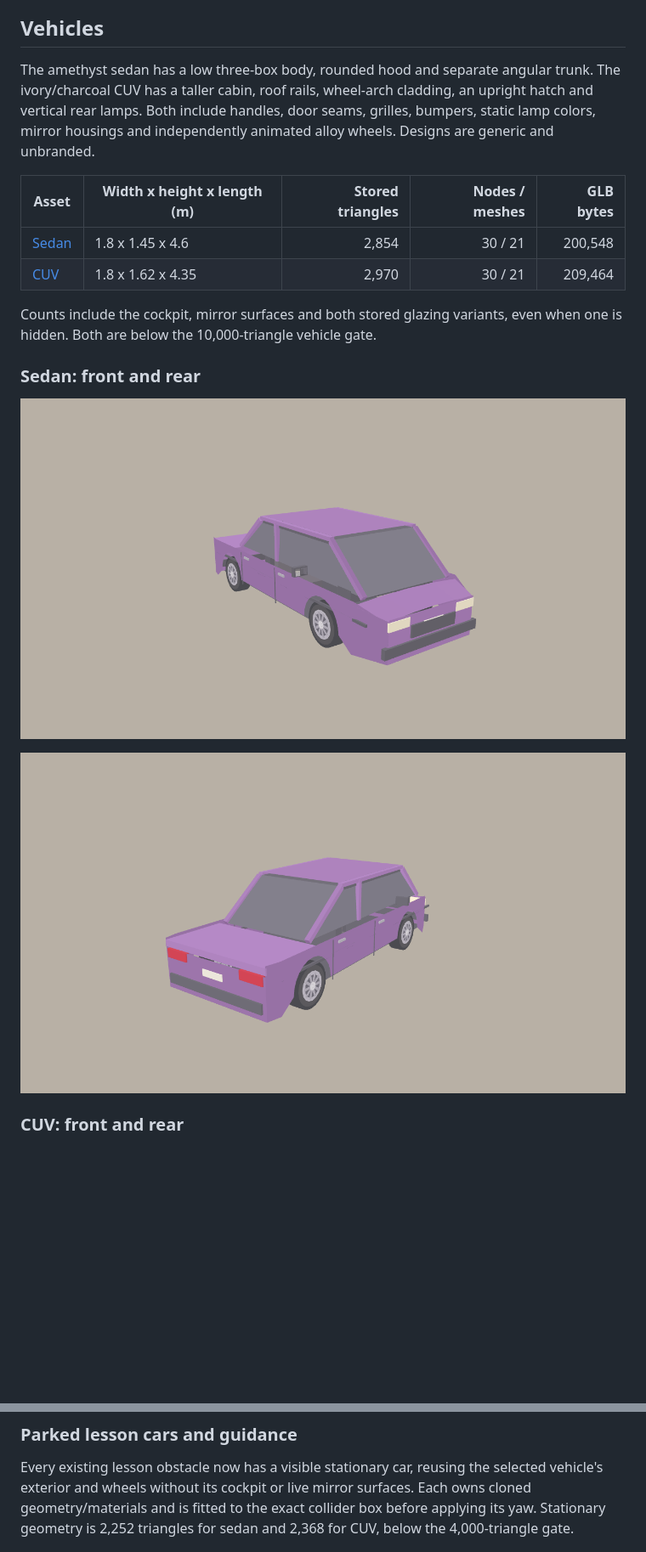
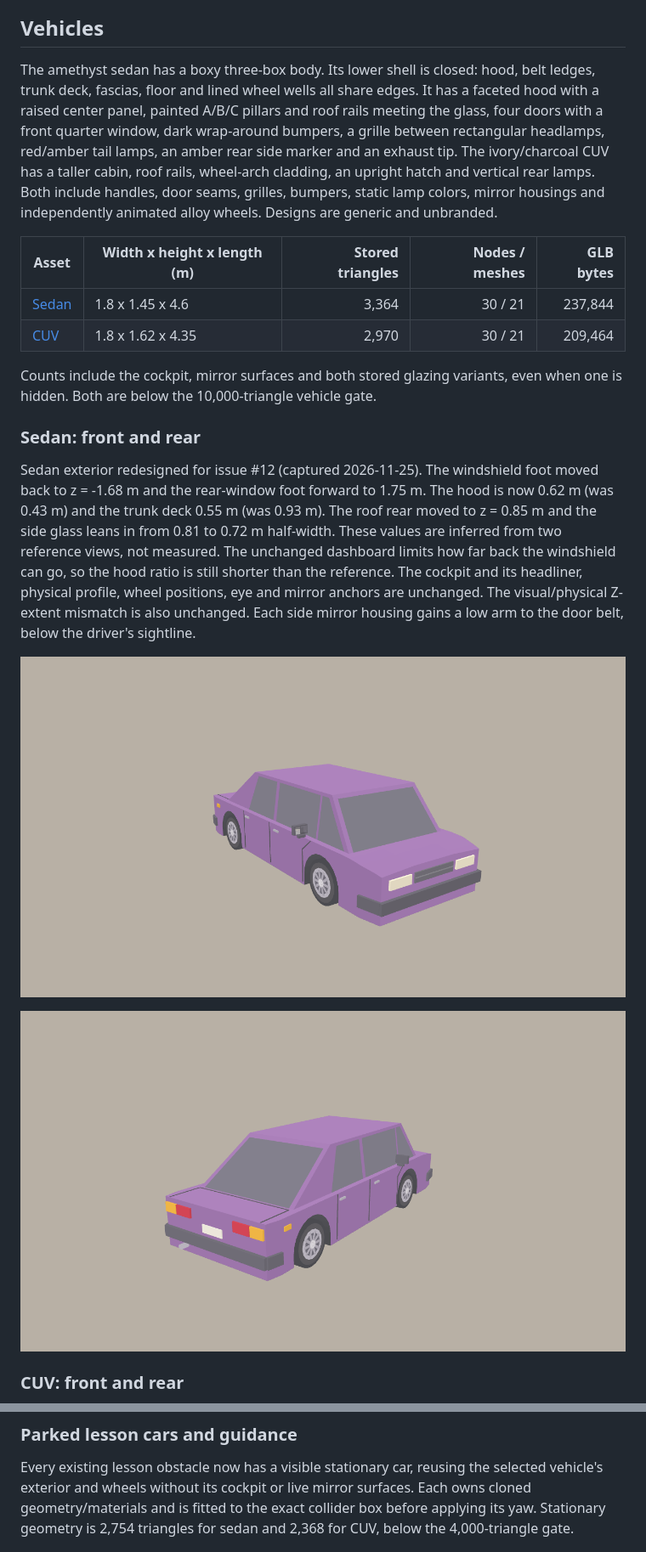
Before and after one commit to nguyenviettung7691/park-core, a Markdown page: docs/phase-8-asset-catalog.md, 2 parts joined by grey strips. Shown at 85% size. Drawn GitHub-style; pictures changed too: docs/images/phase-8/sedan-front.png, docs/images/phase-8/sedan-rear.png; blank space fills up the shorter version.

```diff
--- a/docs/phase-8-asset-catalog.md
+++ b/docs/phase-8-asset-catalog.md
@@ -7,15 +7,20 @@ meshes, dynamic shadows or custom shaders.
 
 ## Vehicles
 
-The amethyst sedan has a low three-box body, rounded hood and separate angular
-trunk. The ivory/charcoal CUV has a taller cabin, roof rails, wheel-arch cladding,
-an upright hatch and vertical rear lamps. Both include handles, door seams,
-grilles, bumpers, static lamp colors, mirror housings and independently animated
-alloy wheels. Designs are generic and unbranded.
+The amethyst sedan has a boxy three-box body. Its lower shell is closed: hood,
+belt ledges, trunk deck, fascias, floor and lined wheel wells all share edges.
+It has a faceted hood with a raised center panel, painted A/B/C pillars and
+roof rails meeting the glass, four doors with a front quarter window, dark
+wrap-around bumpers, a grille between rectangular headlamps, red/amber tail
+lamps, an amber rear side marker and an exhaust tip. The ivory/charcoal CUV has a
+taller cabin, roof rails, wheel-arch cladding, an upright hatch and vertical rear
+lamps. Both include handles, door seams, grilles, bumpers, static lamp colors,
+mirror housings and independently animated alloy wheels. Designs are generic and
+unbranded.
 
 | Asset | Width x height x length (m) | Stored triangles | Nodes / meshes | GLB bytes |
 |---|---|---:|---:|---:|
-| [Sedan](../public/assets/vehicles/sedan.glb) | 1.8 x 1.45 x 4.6 | 2,854 | 30 / 21 | 200,548 |
+| [Sedan](../public/assets/vehicles/sedan.glb) | 1.8 x 1.45 x 4.6 | 3,364 | 30 / 21 | 237,844 |
 | [CUV](../public/assets/vehicles/cuv.glb) | 1.8 x 1.62 x 4.35 | 2,970 | 30 / 21 | 209,464 |
 
 Counts include the cockpit, mirror surfaces and both stored glazing variants,
@@ -23,9 +28,20 @@ even when one is hidden. Both are below the 10,000-triangle vehicle gate.
 
 ### Sedan: front and rear
 
-![Amethyst sedan, rounded front hood and alloy wheels](images/phase-8/sedan-front.png)
+Sedan exterior redesigned for issue #12 (captured 2026-11-25). The windshield foot
+moved back to z = -1.68 m and the rear-window foot forward to 1.75 m. The hood is
+now 0.62 m (was 0.43 m) and the trunk deck 0.55 m (was 0.93 m). The roof rear
+moved to z = 0.85 m and the side glass leans in from 0.81 to 0.72 m half-width.
+These values are inferred from two reference views, not measured. The unchanged
+dashboard limits how far back the windshield can go, so the hood ratio is still
+shorter than the reference. The cockpit and its headliner, physical profile,
+wheel positions, eye and mirror anchors are unchanged. The visual/physical Z-extent
+mismatch is also unchanged. Each side mirror housing gains a low arm to the door
+belt, below the driver's sightline.
 
-![Sedan rear, separate trunk and horizontal red lamps](images/phase-8/sedan-rear.png)
+![Amethyst sedan, faceted hood, grille, headlamps and wrap-around bumper](images/phase-8/sedan-front.png)
+
+![Sedan rear, short trunk deck, red/amber tail lamps, plate and exhaust](images/phase-8/sedan-rear.png)
 
 ### CUV: front and rear
 
@@ -109,7 +125,7 @@ driving surface; they do not introduce traversable solid-looking buildings.
 Every existing lesson obstacle now has a visible stationary car, reusing the
 selected vehicle's exterior and wheels without its cockpit or live mirror
 surfaces. Each owns cloned geometry/materials and is fitted to the exact
-collider box before applying its yaw. Stationary geometry is 2,252 triangles
+collider box before applying its yaw. Stationary geometry is 2,754 triangles
 for sedan and 2,368 for CUV, below the 4,000-triangle gate.
 
 ![Stage 1 parked CUV obstacles beside the unchanged lesson target](images/phase-8/lesson-parked-cars.png)
```
Also changed, not shown: docs/asset-pipeline.md (+7 -0 lines), docs/images/phase-8/sedan-cockpit.png, 2 other files.
